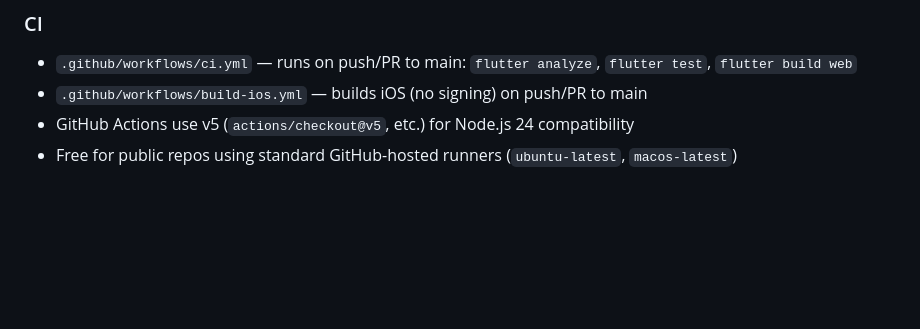
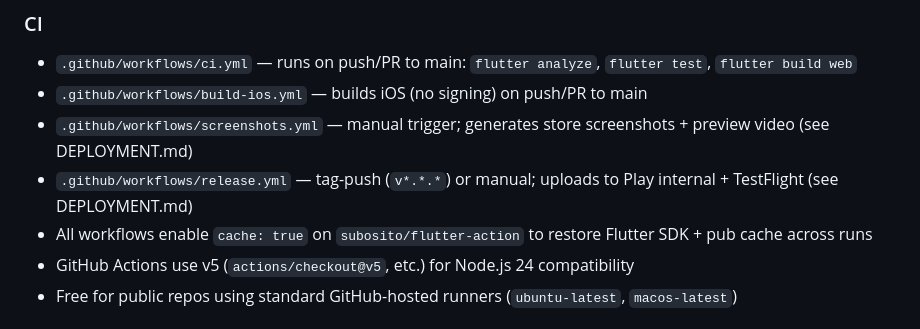
Before and after one commit to FrenchCommando/pensine, a Markdown page: NOTES.md, the part around the change. GitHub-like rendering; blank space fills up the shorter version.

Commit message:
notes on caching

```diff
--- a/NOTES.md
+++ b/NOTES.md
@@ -119,6 +119,9 @@
 ### CI
 - `.github/workflows/ci.yml` — runs on push/PR to main: `flutter analyze`, `flutter test`, `flutter build web`
 - `.github/workflows/build-ios.yml` — builds iOS (no signing) on push/PR to main
+- `.github/workflows/screenshots.yml` — manual trigger; generates store screenshots + preview video (see DEPLOYMENT.md)
+- `.github/workflows/release.yml` — tag-push (`v*.*.*`) or manual; uploads to Play internal + TestFlight (see DEPLOYMENT.md)
+- All workflows enable `cache: true` on `subosito/flutter-action` to restore Flutter SDK + pub cache across runs
 - GitHub Actions use v5 (`actions/checkout@v5`, etc.) for Node.js 24 compatibility
 - Free for public repos using standard GitHub-hosted runners (`ubuntu-latest`, `macos-latest`)
 
```
